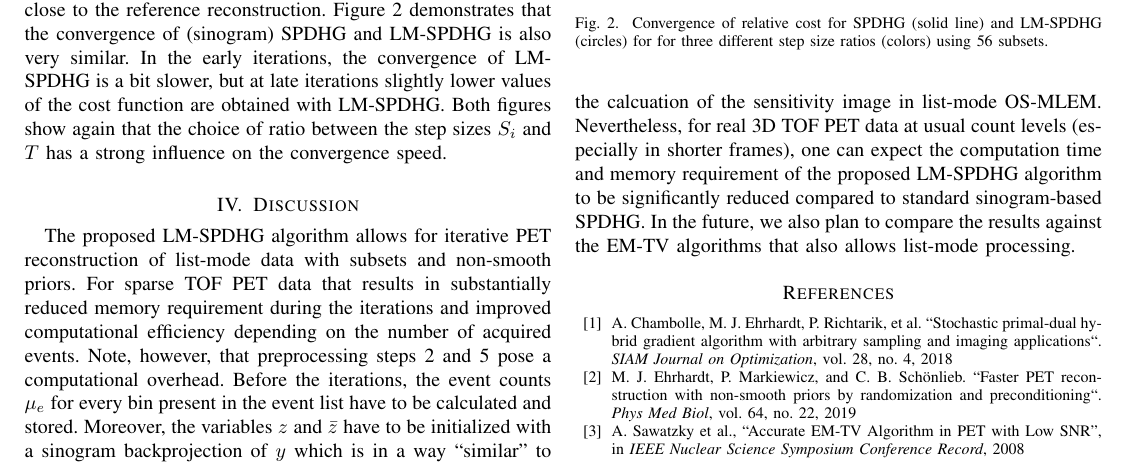
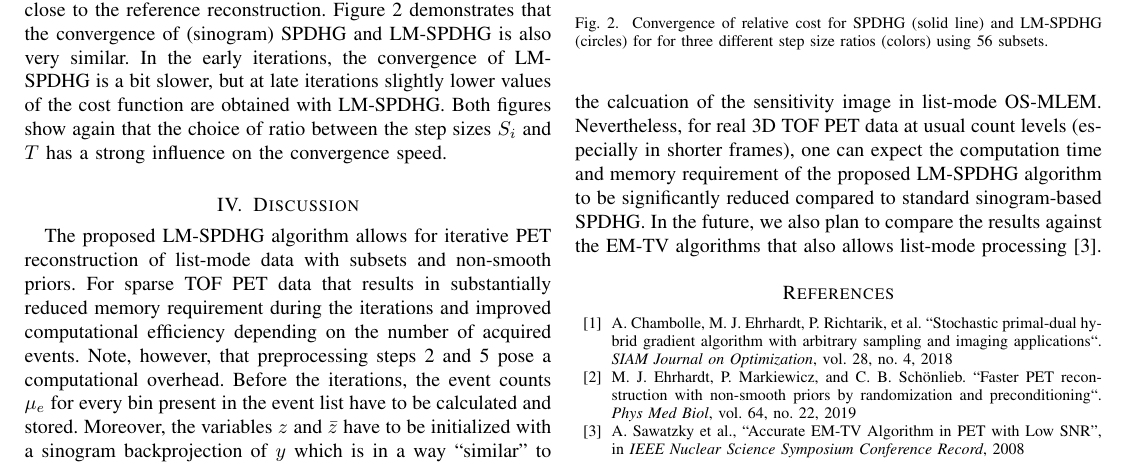
Before and after one commit to gschramm/lm-spdhg, a LaTeX paper (docs/mic2021/mic2021.tex): part of page 2 of 2, cut so that both start at the same text. Compiled offline with pdfLaTeX.

Commit message:
add reference to EM TV paper

```diff
--- a/docs/mic2021/mic2021.tex
+++ b/docs/mic2021/mic2021.tex
@@ -232,7 +232,7 @@ image in list-mode OS-MLEM.
 Nevertheless, for real 3D TOF PET data at usual count levels (especially in shorter frames), one can
 expect the computation time and memory requirement of the proposed LM-SPDHG algorithm to be significantly reduced compared to standard sinogram-based SPDHG.
 In the future, we also plan to compare the results against the EM-TV algorithms that also
-allows list-mode processing.
+allows list-mode processing \cite{Sawatzky2008}.
 
 %-----------------------------------------------------------------------------
 %-----------------------------------------------------------------------------
```
